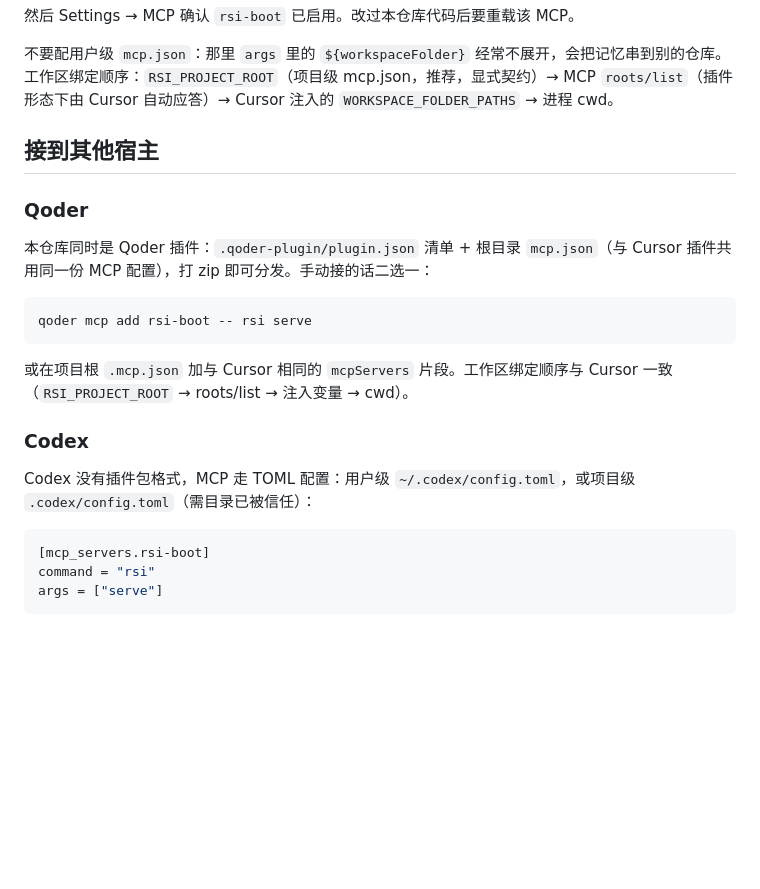
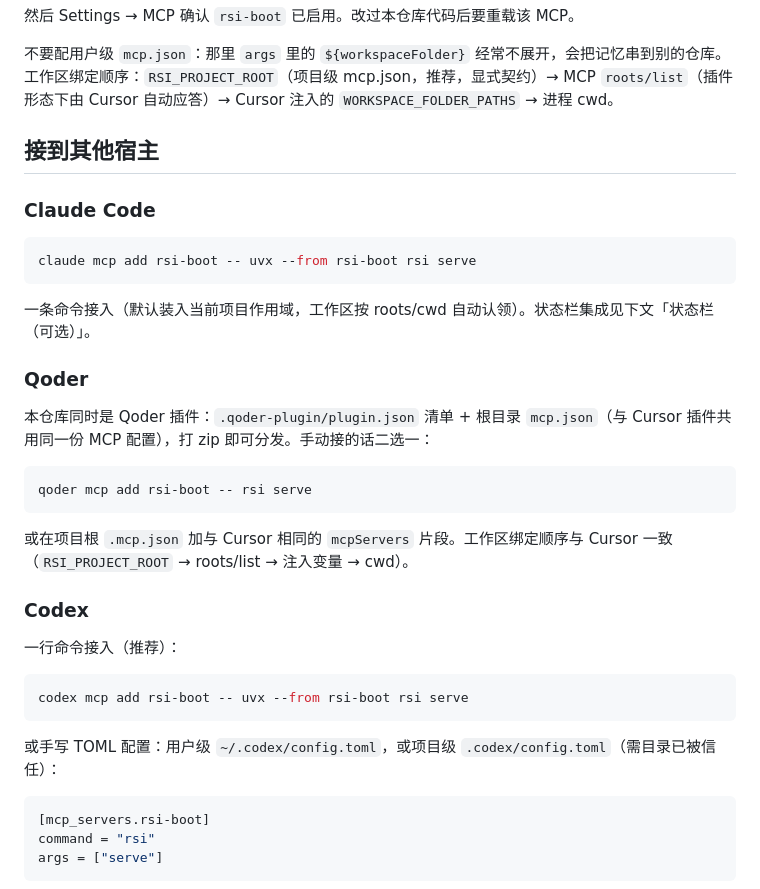
Before and after one commit to Apollo-lwx/rsi-boot, a Markdown page: README.md, the part around one of its changes. GitHub-like rendering; blank space fills up the shorter version.

````diff
--- a/README.md
+++ b/README.md
@@ -70,6 +71,14 @@ rsi init
 
 ## 接到其他宿主
 
+### Claude Code
+
+```bash
+claude mcp add rsi-boot -- uvx --from rsi-boot rsi serve
+```
+
+一条命令接入（默认装入当前项目作用域，工作区按 roots/cwd 自动认领）。状态栏集成见下文「状态栏（可选）」。
+
 ### Qoder
 
 本仓库同时是 Qoder 插件：`.qoder-plugin/plugin.json` 清单 + 根目录 `mcp.json`（与 Cursor 插件共用同一份 MCP 配置），打 zip 即可分发。手动接的话二选一：
@@ -82,7 +91,13 @@ qoder mcp add rsi-boot -- rsi serve
 
 ### Codex
 
-Codex 没有插件包格式，MCP 走 TOML 配置：用户级 `~/.codex/config.toml`，或项目级 `.codex/config.toml`（需目录已被信任）：
+一行命令接入（推荐）：
+
+```bash
+codex mcp add rsi-boot -- uvx --from rsi-boot rsi serve
+```
+
+或手写 TOML 配置：用户级 `~/.codex/config.toml`，或项目级 `.codex/config.toml`（需目录已被信任）：
 
 ```toml
 [mcp_servers.rsi-boot]
````
Also changed, not shown: other parts of README.md (+1 -0 lines), README.en.md (+16 -1 lines).
